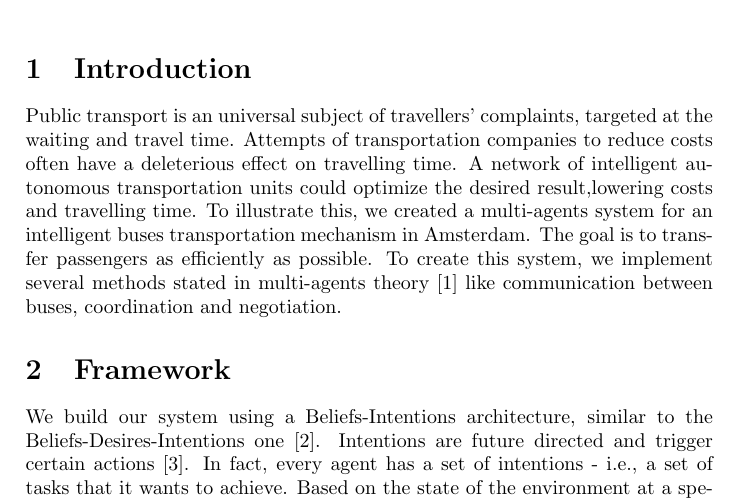
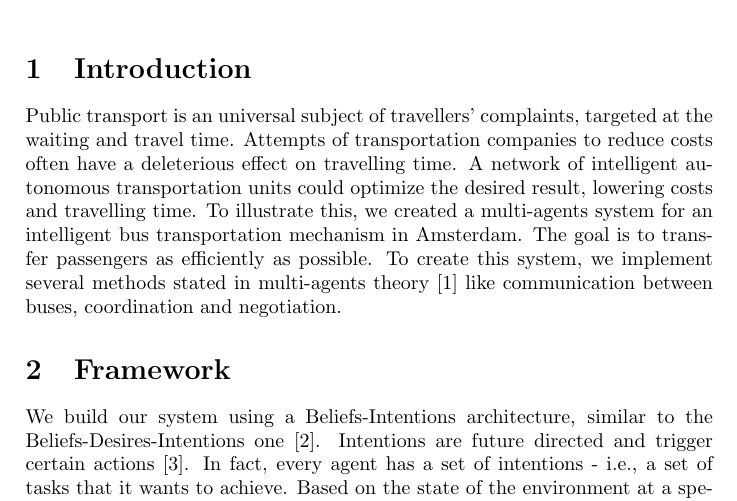
Before and after one commit to tfederico/MASProject, a LaTeX document (report/report.tex, which reads report/secs/introduction.tex): part of page 1 of 11, cut so that both start at the same text. Compiled offline with pdfLaTeX.

Commit message:
Update introduction.tex

```diff
--- a/report/secs/introduction.tex
+++ b/report/secs/introduction.tex
@@ -1,3 +1,3 @@
 \section{Introduction}
 
-Public transport is an universal subject of travellers' complaints, targeted at the waiting and travel time. Attempts of transportation companies to reduce costs often have a deleterious effect on travelling time. A network of intelligent autonomous transportation units could optimize the desired result,lowering costs and travelling time. To illustrate this, we created a multi-agents system for an intelligent buses transportation mechanism in Amsterdam. The goal is to transfer passengers as efficiently as possible. To create this system, we implement several methods stated in multi-agents theory~\cite{intromultiagentsystems} like communication between buses, coordination and negotiation.
+Public transport is an universal subject of travellers' complaints, targeted at the waiting and travel time. Attempts of transportation companies to reduce costs often have a deleterious effect on travelling time. A network of intelligent autonomous transportation units could optimize the desired result, lowering costs and travelling time. To illustrate this, we created a multi-agents system for an intelligent bus transportation mechanism in Amsterdam. The goal is to transfer passengers as efficiently as possible. To create this system, we implement several methods stated in multi-agents theory~\cite{intromultiagentsystems} like communication between buses, coordination and negotiation.
```
